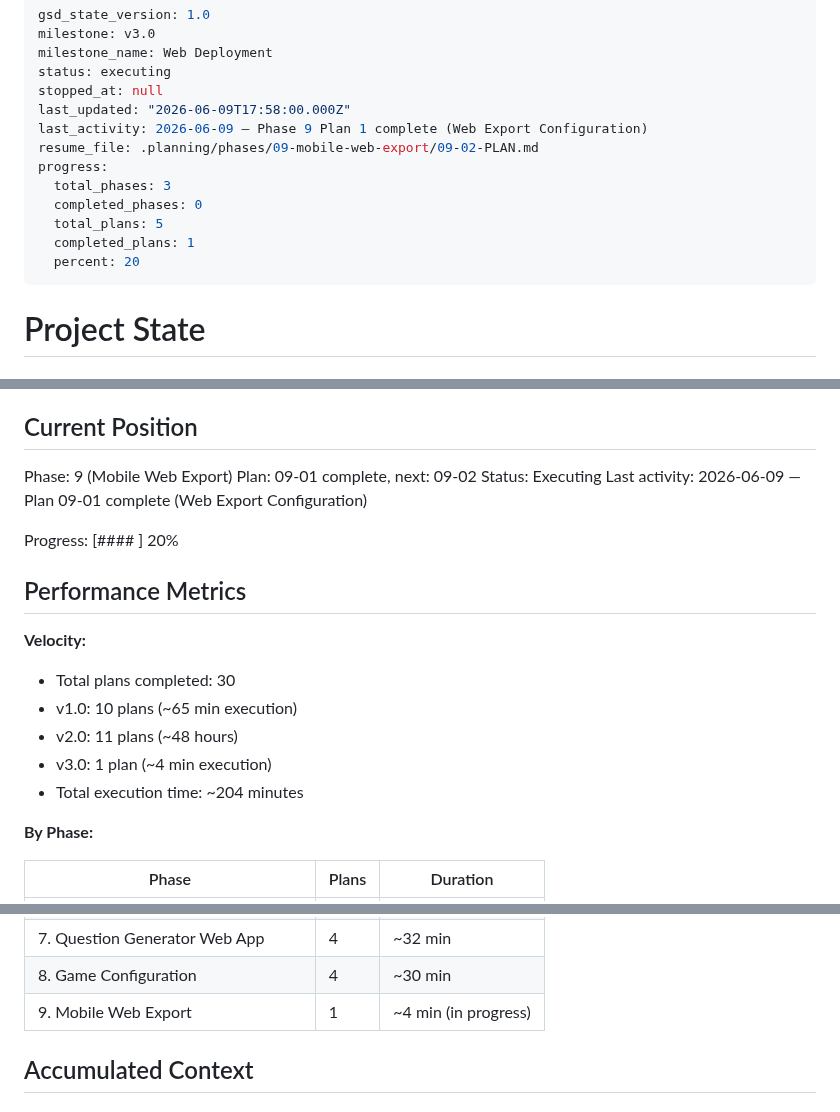
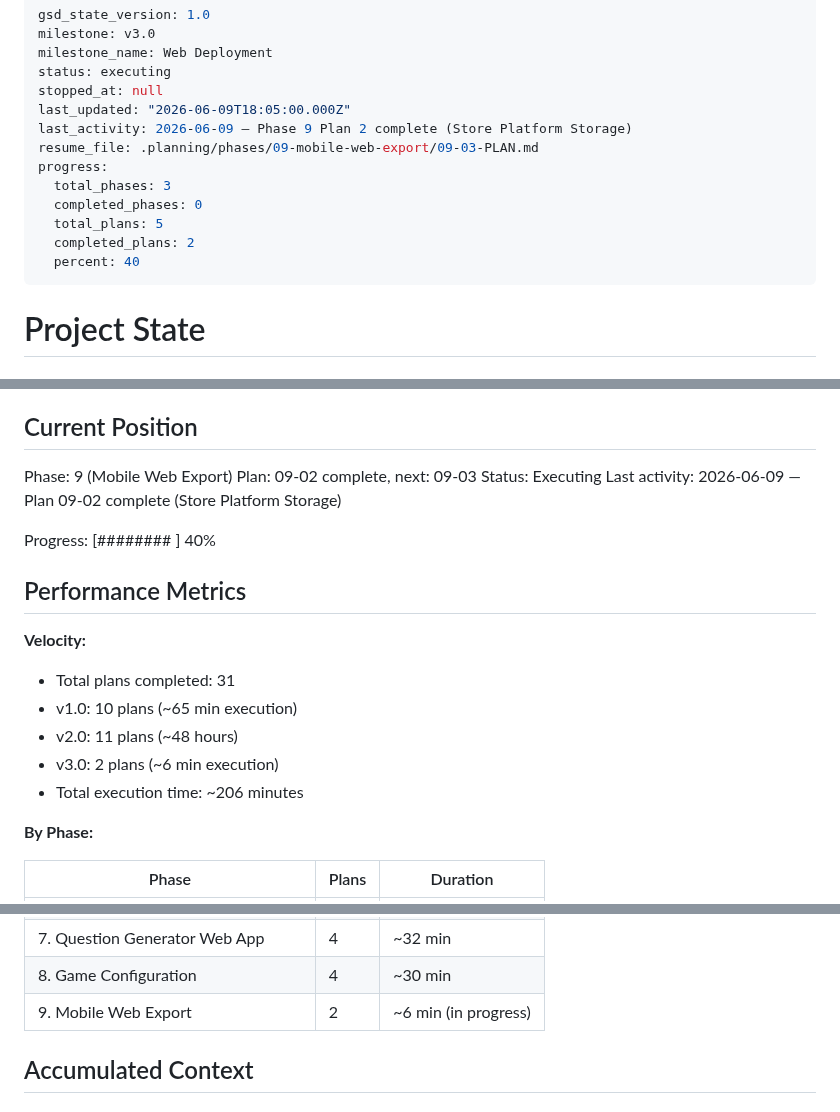
Before and after one commit to kbsimple/trivial-world, a Markdown page: .planning/STATE.md, 3 parts joined by grey strips. GitHub-like rendering.

Commit message:
docs(09-02): complete store platform storage plan
- All 4 Zustand stores updated to use platformStorage
- AsyncStorage on mobile, sessionStorage on web
- Per D-04/D-06 decisions

Co-Authored-By: Claude Opus 4.8 <noreply@anthropic.com>

```diff
--- a/.planning/STATE.md
+++ b/.planning/STATE.md
@@ -4,15 +4,15 @@ milestone: v3.0
 milestone_name: Web Deployment
 status: executing
 stopped_at: null
-last_updated: "2026-06-09T17:58:00.000Z"
-last_activity: 2026-06-09 — Phase 9 Plan 1 complete (Web Export Configuration)
-resume_file: .planning/phases/09-mobile-web-export/09-02-PLAN.md
+last_updated: "2026-06-09T18:05:00.000Z"
+last_activity: 2026-06-09 — Phase 9 Plan 2 complete (Store Platform Storage)
+resume_file: .planning/phases/09-mobile-web-export/09-03-PLAN.md
 progress:
   total_phases: 3
   completed_phases: 0
   total_plans: 5
-  completed_plans: 1
-  percent: 20
+  completed_plans: 2
+  percent: 40
 ---
 
 # Project State
@@ -27,20 +27,20 @@ See: .planning/PROJECT.md (updated 2026-06-09)
 ## Current Position
 
 Phase: 9 (Mobile Web Export)
-Plan: 09-01 complete, next: 09-02
+Plan: 09-02 complete, next: 09-03
 Status: Executing
-Last activity: 2026-06-09 — Plan 09-01 complete (Web Export Configuration)
+Last activity: 2026-06-09 — Plan 09-02 complete (Store Platform Storage)
 
-Progress: [####      ] 20%
+Progress: [########  ] 40%
 
 ## Performance Metrics
 
 **Velocity:**
-- Total plans completed: 30
+- Total plans completed: 31
 - v1.0: 10 plans (~65 min execution)
 - v2.0: 11 plans (~48 hours)
-- v3.0: 1 plan (~4 min execution)
-- Total execution time: ~204 minutes
+- v3.0: 2 plans (~6 min execution)
+- Total execution time: ~206 minutes
 
 **By Phase:**
 
@@ -54,7 +54,7 @@ Progress: [####      ] 20%
 | 6. Question Pack Structure | 3 | ~30 min |
 | 7. Question Generator Web App | 4 | ~32 min |
 | 8. Game Configuration | 4 | ~30 min |
-| 9. Mobile Web Export | 1 | ~4 min (in progress) |
+| 9. Mobile Web Export | 2 | ~6 min (in progress) |
 
 ## Accumulated Context
 
```
Also changed, not shown: 1 other file.
